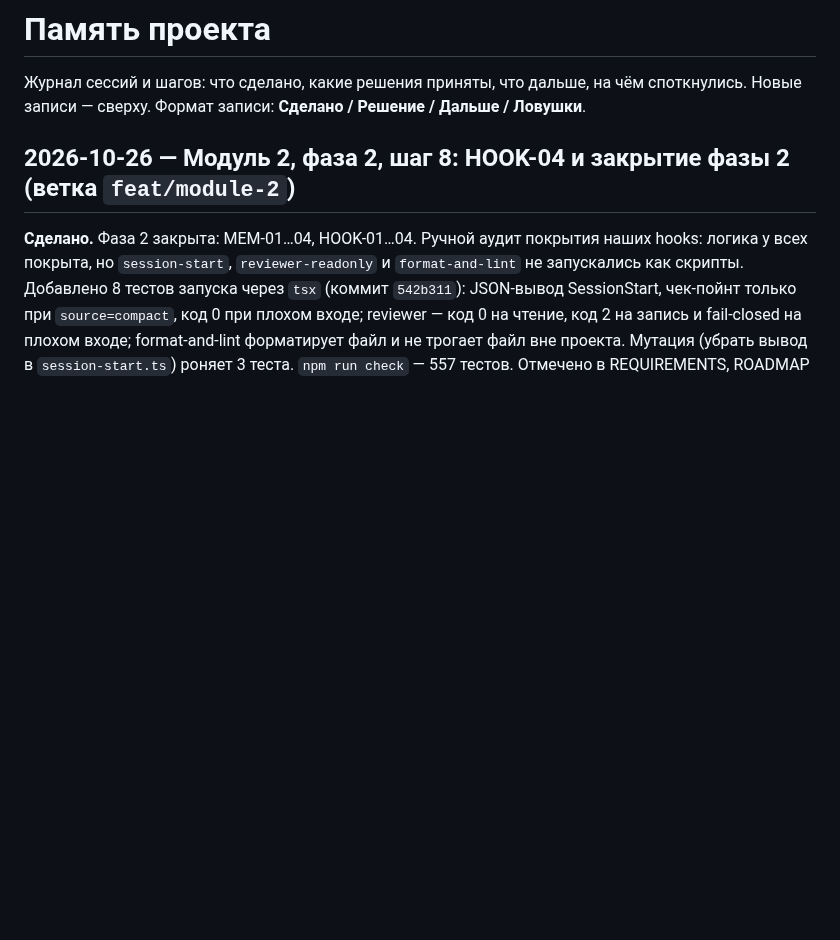
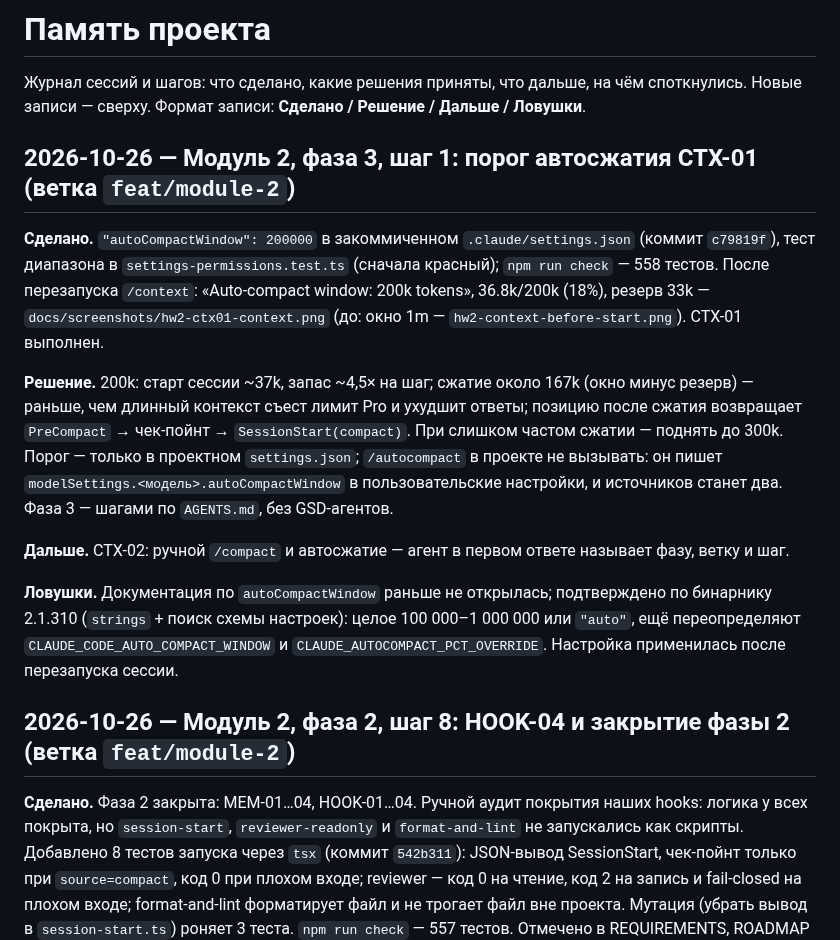
Before and after one commit to Termogaz/otus-agents-library, a Markdown page: docs/memory.md, the part around the change. Drawn GitHub-style; blank space fills up the shorter version.

Commit message:
docs: CTX-01 — порог автосжатия 200k подтверждён в /context

```diff
--- a/docs/memory.md
+++ b/docs/memory.md
@@ -2,6 +2,27 @@
 
 Журнал сессий и шагов: что сделано, какие решения приняты, что дальше, на чём споткнулись.
 Новые записи — сверху. Формат записи: **Сделано / Решение / Дальше / Ловушки**.
+
+## 2026-10-26 — Модуль 2, фаза 3, шаг 1: порог автосжатия CTX-01 (ветка `feat/module-2`)
+
+**Сделано.** `"autoCompactWindow": 200000` в закоммиченном `.claude/settings.json` (коммит `c79819f`),
+тест диапазона в `settings-permissions.test.ts` (сначала красный); `npm run check` — 558 тестов. После
+перезапуска `/context`: «Auto-compact window: 200k tokens», 36.8k/200k (18%), резерв 33k —
+`docs/screenshots/hw2-ctx01-context.png` (до: окно 1m — `hw2-context-before-start.png`). CTX-01 выполнен.
+
+**Решение.** 200k: старт сессии ~37k, запас ~4,5× на шаг; сжатие около 167k (окно минус резерв) —
+раньше, чем длинный контекст съест лимит Pro и ухудшит ответы; позицию после сжатия возвращает
+`PreCompact` → чек-пойнт → `SessionStart(compact)`. При слишком частом сжатии — поднять до 300k. Порог —
+только в проектном `settings.json`; `/autocompact` в проекте не вызывать: он пишет
+`modelSettings.<модель>.autoCompactWindow` в пользовательские настройки, и источников станет два.
+Фаза 3 — шагами по `AGENTS.md`, без GSD-агентов.
+
+**Дальше.** CTX-02: ручной `/compact` и автосжатие — агент в первом ответе называет фазу, ветку и шаг.
+
+**Ловушки.** Документация по `autoCompactWindow` раньше не открылась; подтверждено по бинарнику 2.1.310
+(`strings` + поиск схемы настроек): целое 100 000–1 000 000 или `"auto"`, ещё переопределяют
+`CLAUDE_CODE_AUTO_COMPACT_WINDOW` и `CLAUDE_AUTOCOMPACT_PCT_OVERRIDE`. Настройка применилась после
+перезапуска сессии.
 
 ## 2026-10-26 — Модуль 2, фаза 2, шаг 8: HOOK-04 и закрытие фазы 2 (ветка `feat/module-2`)
 
```
Also changed, not shown: .planning/REQUIREMENTS.md (+2 -2 lines), .planning/STATE.md (+6 -6 lines), docs/screenshots/hw2-ctx01-context.png (added).
